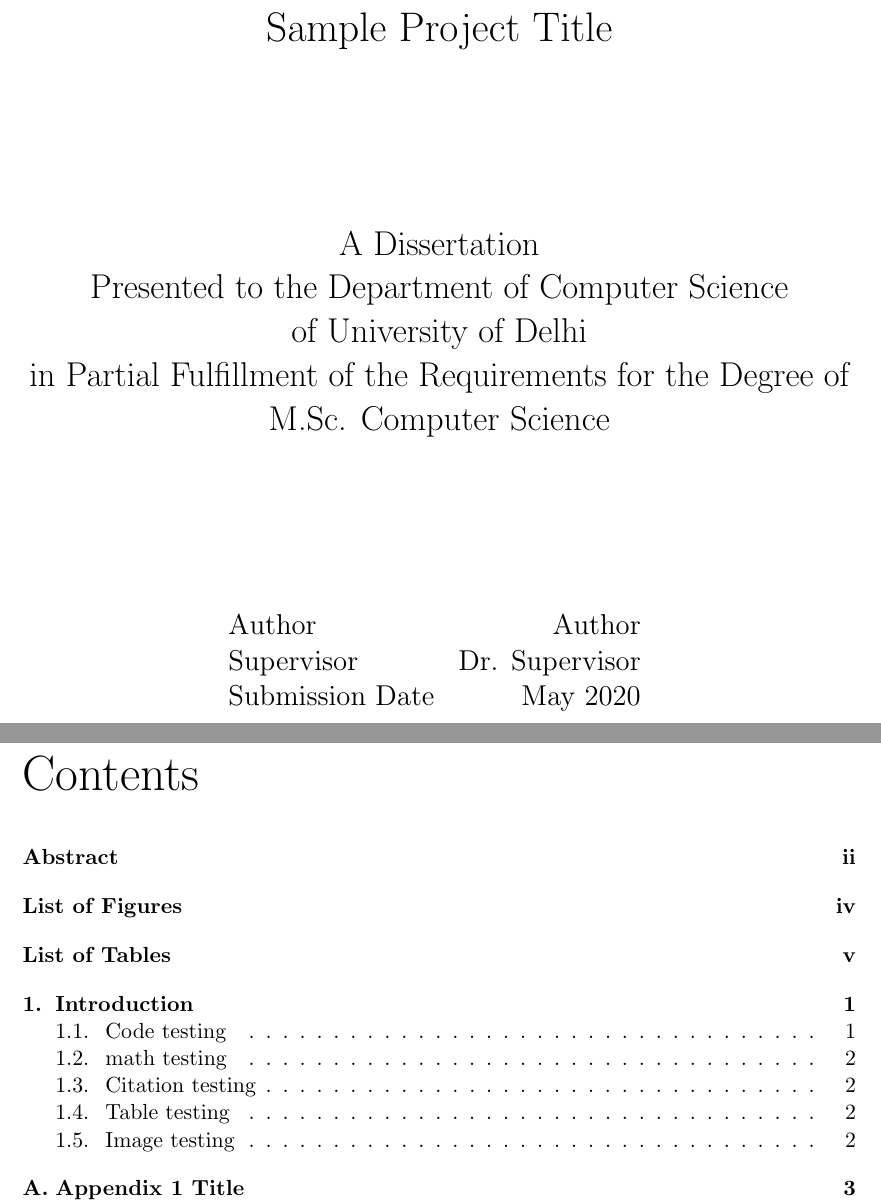
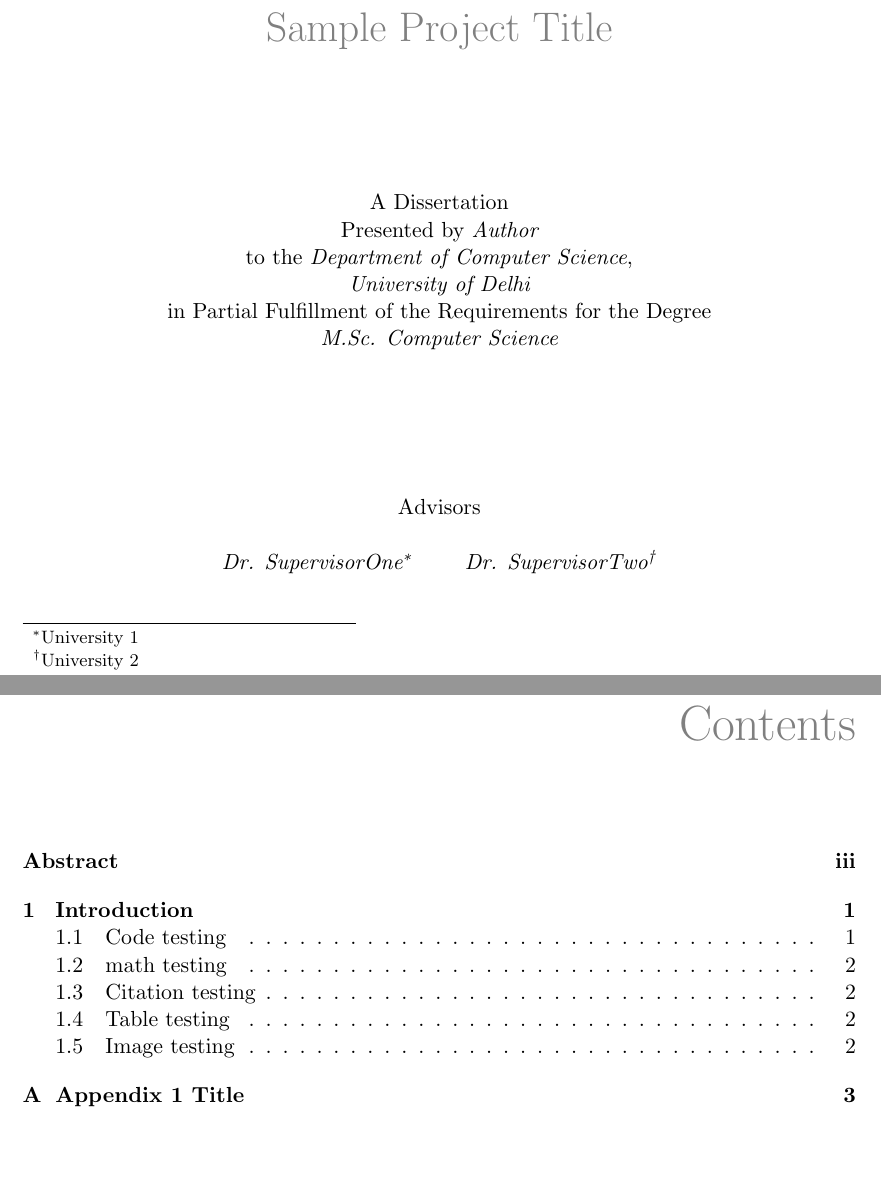
Before and after one commit to samyakahuja/dissertation_template, a LaTeX thesis (report.tex, which reads pages/cover.tex, settings.tex): two parts of pages 1 and 3 of 12 before the commit and two parts of pages 1 and 4 of 11 after it, joined at a grey line, cut so that both start at the same text, the shorter picture padded with empty space. Compiled offline with pdfLaTeX.

Commit message:
Initial Changes

```diff
--- a/pages/cover.tex
+++ b/pages/cover.tex
@@ -5,24 +5,24 @@
 \includegraphics[width=4cm, height=4cm]{res/du_logo.png}
 
 \vspace{25mm}
-{\huge\getTitle{}}
+{\huge\textcolor{mygray}\getTitle{}}
 
-\vspace{30mm}
-\begin{LARGE}
+\vspace{25mm}
+%\begin{LARGE}
 A Dissertation \\
-Presented to the \getDepartment{} \\
-of \getUniversity{} \\
-in Partial Fulfillment of the Requirements for the Degree of \\
-\getDegree{} \\
-\end{LARGE}
+Presented by {\itshape\getAuthor{}} \\
+to the {\itshape\getDepartment{}}, \\
+{\itshape\getUniversity{}} \\
+in Partial Fulfillment of the Requirements for the Degree \\
+{\itshape\getDegree{}} \\
+%\end{LARGE}
 
-\vspace{30mm}
-\begin{Large}
-\begin{tabular}{l r}
-    Author & \getAuthor{} \\
-    Supervisor & \getSupervisor{} \\
-    Submission Date & \getSubmissionDate{} \\
-\end{tabular}
-\end{Large}
+\vspace{25mm}
+
+Advisors\\
+\vspace{5mm}
+{\itshape\getAdvisorFirst{}\footnote[1]{\getAdvisorOneDesc{}} \qquad \getAdvisorSecond{}\footnote[2]{\getAdvisorTwoDesc{}}}\\
+\vspace{15mm}
+\getSubmissionDate{} \\
 
 \end{titlepage}
--- a/report.tex
+++ b/report.tex
@@ -2,7 +2,7 @@
 \documentclass[
     headsepline,
     footsepline,
-    footinclude=false,
+    %footinclude=false,
     oneside,
     fontsize=11pt,
     paper=a4,
@@ -30,7 +30,10 @@
 \newcommand*{\getAuthor}{Author}
 \newcommand*{\getDoctype}{MCS-401 Major Project Report}
 \newcommand*{\getDegree}{M.Sc. Computer Science}
-\newcommand*{\getSupervisor}{Dr. Supervisor}
+\newcommand*{\getAdvisorFirst}{Dr. SupervisorOne}
+\newcommand*{\getAdvisorOneDesc}{University 1}
+\newcommand*{\getAdvisorSecond}{Dr. SupervisorTwo}
+\newcommand*{\getAdvisorTwoDesc}{University 2}
 \newcommand*{\getSubmissionDate}{May 2020}
 
 % ----------------------- DOCUMENT -------------------------- %
--- a/settings.tex
+++ b/settings.tex
@@ -1,4 +1,12 @@
-\setkomafont{chapter}{\normalfont\Huge}
+\usepackage[dvipsnames]{xcolor}
+\definecolor{mygray}{gray}{0.5}
+
+
+\usepackage{tocloft}
+\renewcommand\cfttoctitlefont{\hspace*{\fill}\Huge\textcolor{mygray}}
+
+
+\setkomafont{chapter}{\hspace*{\fill}\normalfont\Huge}
 \setkomafont{disposition}{\normalfont\bfseries} % use serif font for headings
 \setkomafont{section}{\Large\rmfamily}
 
@@ -10,3 +18,4 @@
 \usepackage{amsmath} % math package
 
 \setlength{\skip\footins}{1.2pc plus 5pt minus 2pt}
+\renewcommand{\thefootnote}{\fnsymbol{footnote}}
```
Also changed, not shown: pages/abstract.tex (+1 -8 lines), report.pdf, report.tex (3 more changed lines).
